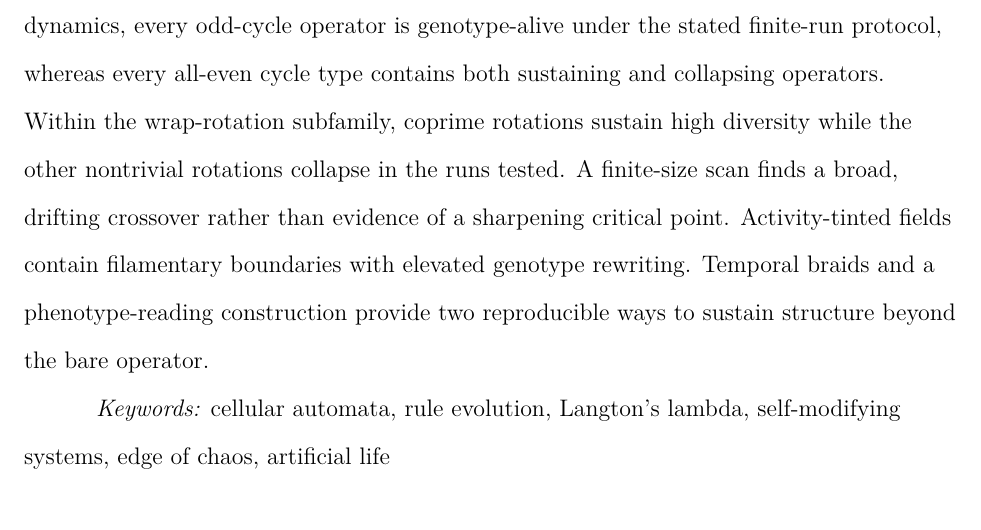
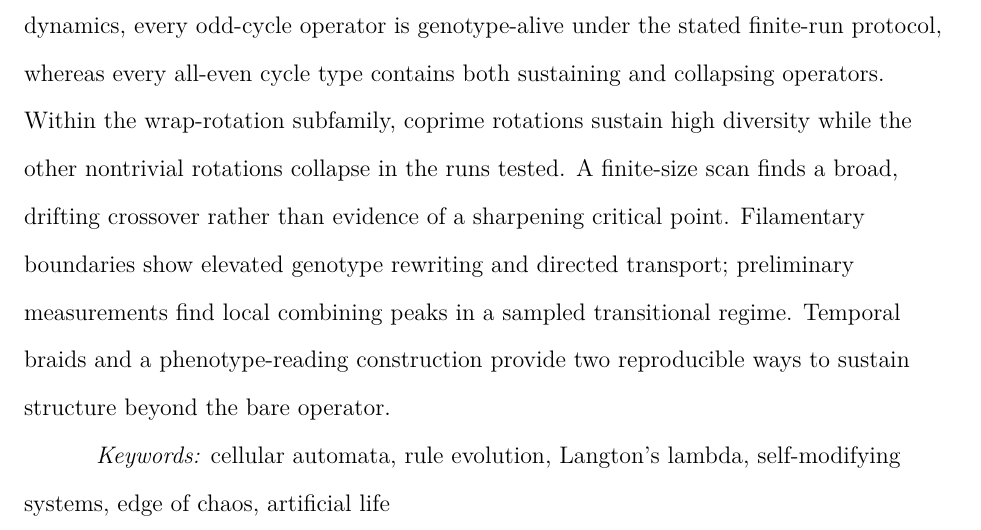
Before and after one commit to tothedarktowercame/futon5, a LaTeX paper (holes/tech-notes/paper/draft5.tex): part of page 1 of 43, cut so that both start at the same text. Compiled offline with pdfLaTeX.

Commit message:
Add edge-of-chaos findings to abstract

```diff
--- a/holes/tech-notes/paper/draft5.tex
+++ b/holes/tech-notes/paper/draft5.tex
@@ -99,8 +99,9 @@ operators.
 Within the wrap-rotation subfamily, coprime rotations sustain high diversity
 while the other nontrivial rotations collapse in the runs tested. A finite-size
 scan finds a broad, drifting crossover rather than evidence of a sharpening
-critical point. Activity-tinted fields contain filamentary boundaries with
-elevated genotype rewriting. Temporal braids and a phenotype-reading
+critical point. Filamentary boundaries show elevated genotype rewriting and
+directed transport; preliminary measurements find local combining peaks in a
+sampled transitional regime. Temporal braids and a phenotype-reading
 construction provide two reproducible ways to sustain structure beyond the
 bare operator.}
 \keywords{cellular automata, rule evolution, Langton's lambda,
```
